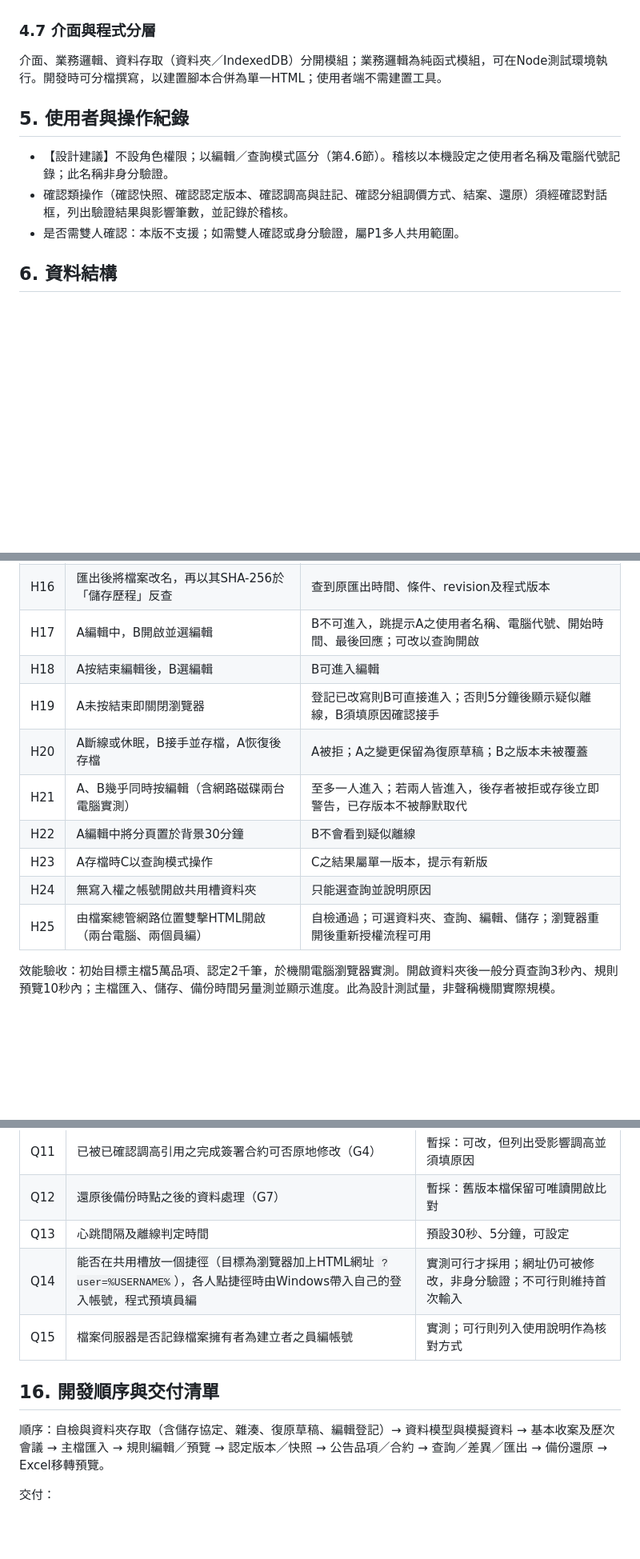
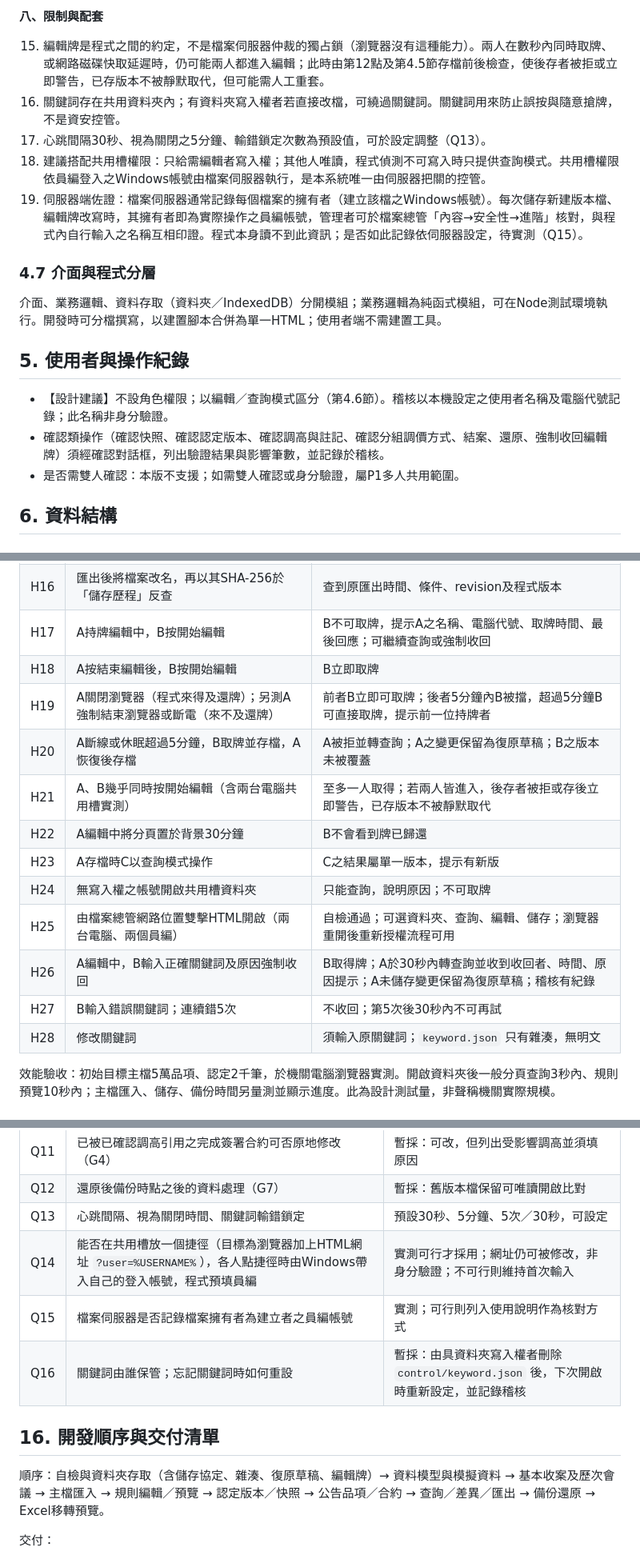
Before and after one commit to remmus38180-cpu/Special-drug, a Markdown page: docs/程式規格書_v0.4.md, 3 parts joined by grey strips. Shown at 80% size. Rendered like a GitHub page; blank space fills up the shorter version.

```diff
--- a/docs/程式規格書_v0.4.md
+++ b/docs/程式規格書_v0.4.md
@@ -205,3 +225,10 @@ v0.4改變執行形式，業務規則不變：
+**八、限制與配套**
+
+15. 編輯牌是程式之間的約定，不是檔案伺服器仲裁的獨占鎖（瀏覽器沒有這種能力）。兩人在數秒內同時取牌、或網路磁碟快取延遲時，仍可能兩人都進入編輯；此時由第12點及第4.5節存檔前後檢查，使後存者被拒或立即警告，已存版本不被靜默取代，但可能需人工重套。
+16. 關鍵詞存在共用資料夾內；有資料夾寫入權者若直接改檔，可繞過關鍵詞。關鍵詞用來防止誤按與隨意搶牌，不是資安控管。
+17. 心跳間隔30秒、視為關閉之5分鐘、輸錯鎖定次數為預設值，可於設定調整（Q13）。
+18. 建議搭配共用槽權限：只給需編輯者寫入權；其他人唯讀，程式偵測不可寫入時只提供查詢模式。共用槽權限依員編登入之Windows帳號由檔案伺服器執行，是本系統唯一由伺服器把關的控管。
+19. 伺服器端佐證：檔案伺服器通常記錄每個檔案的擁有者（建立該檔之Windows帳號）。每次儲存新建版本檔、編輯牌改寫時，其擁有者即為實際操作之員編帳號，管理者可於檔案總管「內容→安全性→進階」核對，與程式內自行輸入之名稱互相印證。程式本身讀不到此資訊；是否如此記錄依伺服器設定，待實測（Q15）。
 
 ### 4.7 介面與程式分層
 
@@ -210,7 +237,7 @@ v0.4改變執行形式，業務規則不變：
 ## 5. 使用者與操作紀錄
 
 - 【設計建議】不設角色權限；以編輯／查詢模式區分（第4.6節）。稽核以本機設定之使用者名稱及電腦代號記錄；此名稱非身分驗證。
-- 確認類操作（確認快照、確認認定版本、確認調高與註記、確認分組調價方式、結案、還原）須經確認對話框，列出驗證結果與影響筆數，並記錄於稽核。
+- 確認類操作（確認快照、確認認定版本、確認調高與註記、確認分組調價方式、結案、還原、強制收回編輯牌）須經確認對話框，列出驗證結果與影響筆數，並記錄於稽核。
 - 是否需雙人確認：本版不支援；如需雙人確認或身分驗證，屬P1多人共用範圍。
 
 ## 6. 資料結構
@@ -458,15 +485,18 @@ xlsx寫入文件摘要屬性：標題（內容名稱）、作者（操作者）
 | H14 | 已確認認定以新主檔建立新快照並確認 | 須經確認對話框列出新增品項；稽核有紀錄；試匯入主檔不可用 |
 | H15 | 連續兩次匯出認定清單（同一秒及跨秒各測）；有未儲存變更時匯出 | 檔名依第11.5節且不重複；未儲存時檔名含「+未儲存」並先提示；xlsx「匯出說明」與屬性版本資訊正確 |
 | H16 | 匯出後將檔案改名，再以其SHA-256於「儲存歷程」反查 | 查到原匯出時間、條件、revision及程式版本 |
-| H17 | A編輯中，B開啟並選編輯 | B不可進入，跳提示A之使用者名稱、電腦代號、開始時間、最後回應；可改以查詢開啟 |
-| H18 | A按結束編輯後，B選編輯 | B可進入編輯 |
-| H19 | A未按結束即關閉瀏覽器 | 登記已改寫則B可直接進入；否則5分鐘後顯示疑似離線，B須填原因確認接手 |
-| H20 | A斷線或休眠，B接手並存檔，A恢復後存檔 | A被拒；A之變更保留為復原草稿；B之版本未被覆蓋 |
-| H21 | A、B幾乎同時按編輯（含網路磁碟兩台電腦實測） | 至多一人進入；若兩人皆進入，後存者被拒或存後立即警告，已存版本不被靜默取代 |
-| H22 | A編輯中將分頁置於背景30分鐘 | B不會看到疑似離線 |
+| H17 | A持牌編輯中，B按開始編輯 | B不可取牌，提示A之名稱、電腦代號、取牌時間、最後回應；可繼續查詢或強制收回 |
+| H18 | A按結束編輯後，B按開始編輯 | B立即取牌 |
+| H19 | A關閉瀏覽器（程式來得及還牌）；另測A強制結束瀏覽器或斷電（來不及還牌） | 前者B立即可取牌；後者5分鐘內B被擋，超過5分鐘B可直接取牌，提示前一位持牌者 |
+| H20 | A斷線或休眠超過5分鐘，B取牌並存檔，A恢復後存檔 | A被拒並轉查詢；A之變更保留為復原草稿；B之版本未被覆蓋 |
+| H21 | A、B幾乎同時按開始編輯（含兩台電腦共用槽實測） | 至多一人取得；若兩人皆進入，後存者被拒或存後立即警告，已存版本不被靜默取代 |
+| H22 | A編輯中將分頁置於背景30分鐘 | B不會看到牌已歸還 |
 | H23 | A存檔時C以查詢模式操作 | C之結果屬單一版本，提示有新版 |
-| H24 | 無寫入權之帳號開啟共用槽資料夾 | 只能選查詢並說明原因 |
+| H24 | 無寫入權之帳號開啟共用槽資料夾 | 只能查詢，說明原因；不可取牌 |
 | H25 | 由檔案總管網路位置雙擊HTML開啟（兩台電腦、兩個員編） | 自檢通過；可選資料夾、查詢、編輯、儲存；瀏覽器重開後重新授權流程可用 |
+| H26 | A編輯中，B輸入正確關鍵詞及原因強制收回 | B取得牌；A於30秒內轉查詢並收到收回者、時間、原因提示；A未儲存變更保留為復原草稿；稽核有紀錄 |
+| H27 | B輸入錯誤關鍵詞；連續錯5次 | 不收回；第5次後30秒內不可再試 |
+| H28 | 修改關鍵詞 | 須輸入原關鍵詞；`keyword.json` 只有雜湊，無明文 |
 
 效能驗收：初始目標主檔5萬品項、認定2千筆，於機關電腦瀏覽器實測。開啟資料夾後一般分頁查詢3秒內、規則預覽10秒內；主檔匯入、儲存、備份時間另量測並顯示進度。此為設計測試量，非聲稱機關實際規模。
 
@@ -486,13 +516,14 @@ xlsx寫入文件摘要屬性：標題（內容名稱）、作者（操作者）
 | Q10 | 會議逐品項結果、案件結果摘要可否原地修改（v0.3.1審查G3） | 暫採：修改留稽核前後差異；介面標示最後修改 |
 | Q11 | 已被已確認調高引用之完成簽署合約可否原地修改（G4） | 暫採：可改，但列出受影響調高並須填原因 |
 | Q12 | 還原後備份時點之後的資料處理（G7） | 暫採：舊版本檔保留可唯讀開啟比對 |
-| Q13 | 心跳間隔及離線判定時間 | 預設30秒、5分鐘，可設定 |
+| Q13 | 心跳間隔、視為關閉時間、關鍵詞輸錯鎖定 | 預設30秒、5分鐘、5次／30秒，可設定 |
 | Q14 | 能否在共用槽放一個捷徑（目標為瀏覽器加上HTML網址 `?user=%USERNAME%`），各人點捷徑時由Windows帶入自己的登入帳號，程式預填員編 | 實測可行才採用；網址仍可被修改，非身分驗證；不可行則維持首次輸入 |
 | Q15 | 檔案伺服器是否記錄檔案擁有者為建立者之員編帳號 | 實測；可行則列入使用說明作為核對方式 |
+| Q16 | 關鍵詞由誰保管；忘記關鍵詞時如何重設 | 暫採：由具資料夾寫入權者刪除 `control/keyword.json` 後，下次開啟時重新設定，並記錄稽核 |
 
 ## 16. 開發順序與交付清單
 
-順序：自檢與資料夾存取（含儲存協定、雜湊、復原草稿、編輯登記）→ 資料模型與模擬資料 → 基本收案及歷次會議 → 主檔匯入 → 規則編輯／預覽 → 認定版本／快照 → 公告品項／合約 → 查詢／差異／匯出 → 備份還原 → Excel移轉預覽。
+順序：自檢與資料夾存取（含儲存協定、雜湊、復原草稿、編輯牌）→ 資料模型與模擬資料 → 基本收案及歷次會議 → 主檔匯入 → 規則編輯／預覽 → 認定版本／快照 → 公告品項／合約 → 查詢／差異／匯出 → 備份還原 → Excel移轉預覽。
 
 交付：
 - 單一HTML檔（例：`特殊藥品管理_v0.4.0.html`），檔內標示程式版本、資料結構版本、建置日期及commit（第11.5節）。
```
Also changed, not shown: other parts of docs/程式規格書_v0.4.md (+51 -31 lines), docs/開發提示詞_v0.4.md (+5 -5 lines).
